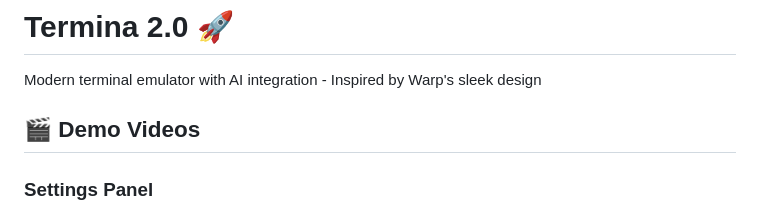
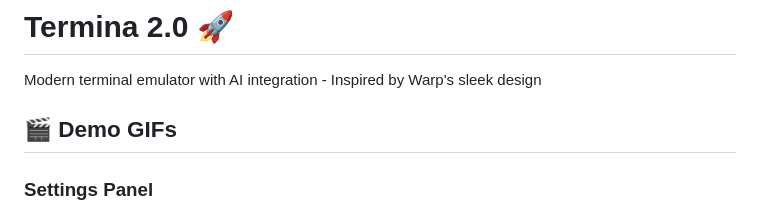
Before and after one commit to spcweb/TermInA, a Markdown page: README.md, the part around one of its changes. GitHub-like rendering.

Commit message:
demo gif

```diff
--- a/README.md
+++ b/README.md
@@ -4,6 +4,7 @@
 
 Modern terminal emulator with AI integration - Inspired by Warp's sleek design
 
-## 🎬 Demo Videos
+
+## 🎬 Demo GIFs
 
 ### Settings Panel
```
Also changed, not shown: other parts of README.md (+2 -2 lines), comand.gif (added), 3 other files.
